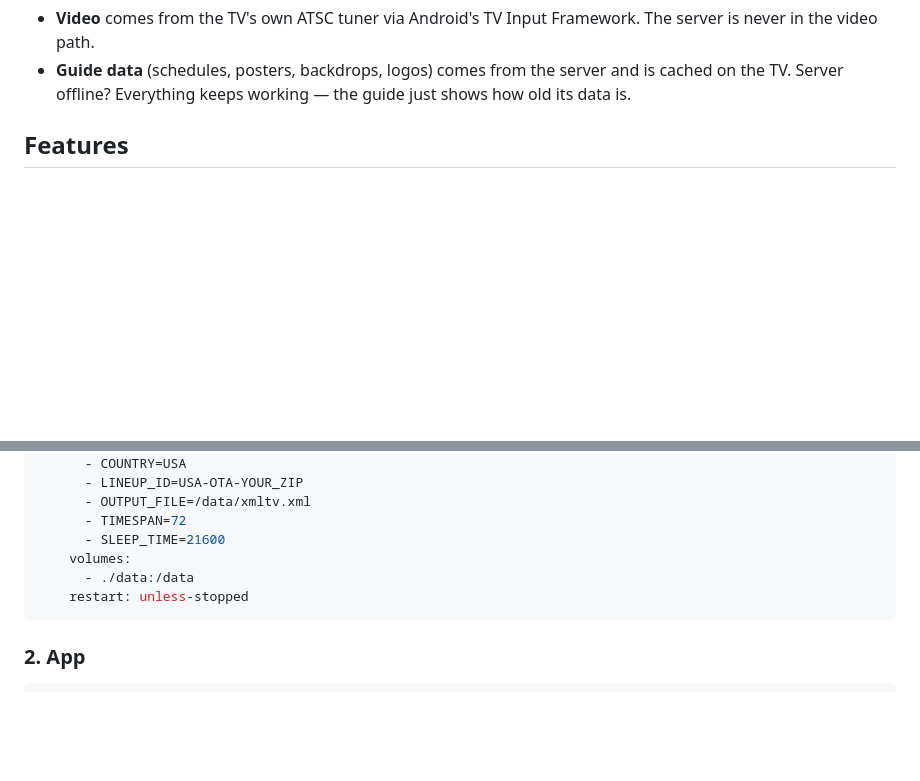
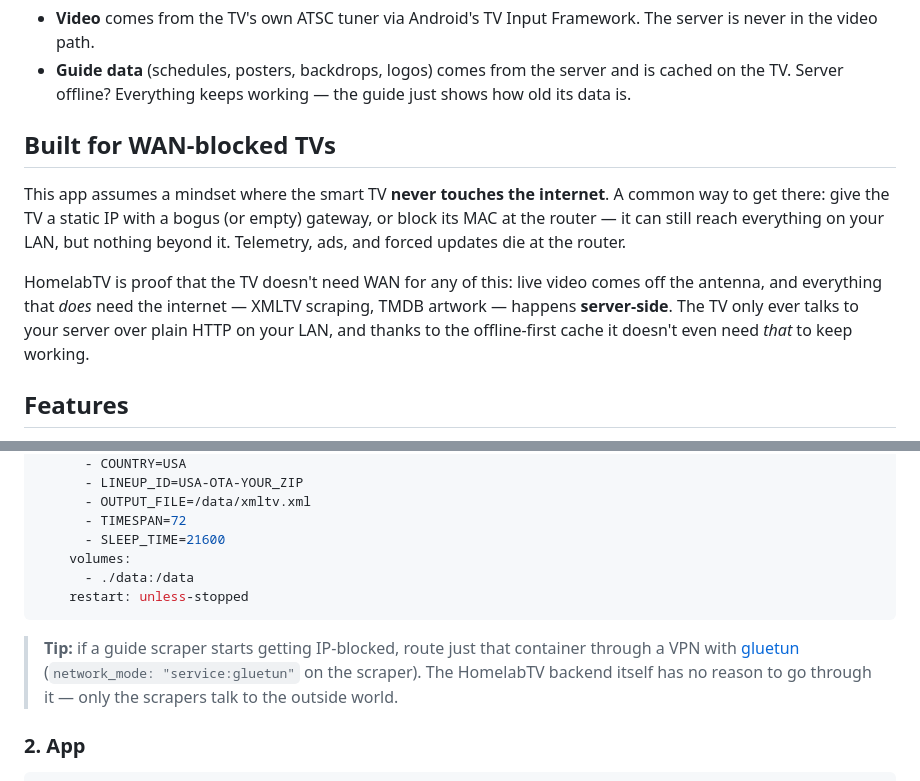
Before and after one commit to TheGav179/homelabtv, a Markdown page: README.md, 2 parts joined by grey strips. Rendered like a GitHub page; blank space fills up the shorter version.

Commit message:
README: WAN-blocked TV mindset and gluetun tip for scrapers
Co-Authored-By: Claude Fable 5 <noreply@anthropic.com>

````diff
--- a/README.md
+++ b/README.md
@@ -23,6 +23,12 @@ HomelabTV splits the jobs:
 
 - **Video** comes from the TV's own ATSC tuner via Android's TV Input Framework. The server is never in the video path.
 - **Guide data** (schedules, posters, backdrops, logos) comes from the server and is cached on the TV. Server offline? Everything keeps working — the guide just shows how old its data is.
+
+## Built for WAN-blocked TVs
+
+This app assumes a mindset where the smart TV **never touches the internet**. A common way to get there: give the TV a static IP with a bogus (or empty) gateway, or block its MAC at the router — it can still reach everything on your LAN, but nothing beyond it. Telemetry, ads, and forced updates die at the router.
+
+HomelabTV is proof that the TV doesn't need WAN for any of this: live video comes off the antenna, and everything that *does* need the internet — XMLTV scraping, TMDB artwork — happens **server-side**. The TV only ever talks to your server over plain HTTP on your LAN, and thanks to the offline-first cache it doesn't even need *that* to keep working.
 
 ## Features
 
@@ -73,6 +79,8 @@ services:
     restart: unless-stopped
 ```
 
+> **Tip:** if a guide scraper starts getting IP-blocked, route just that container through a VPN with [gluetun](https://github.com/qmcgaw/gluetun) (`network_mode: "service:gluetun"` on the scraper). The HomelabTV backend itself has no reason to go through it — only the scrapers talk to the outside world.
+
 ### 2. App
 
 ```bash
````
